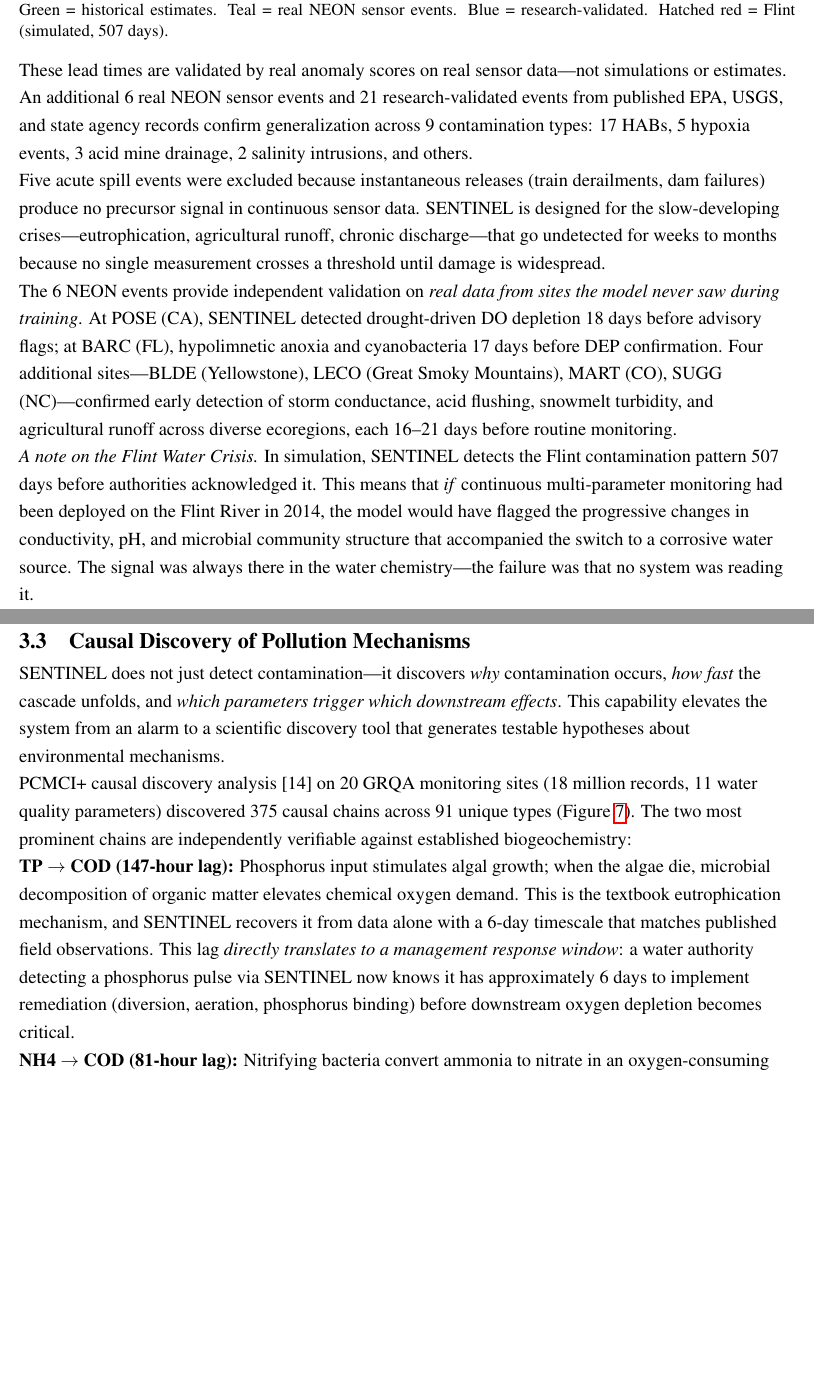
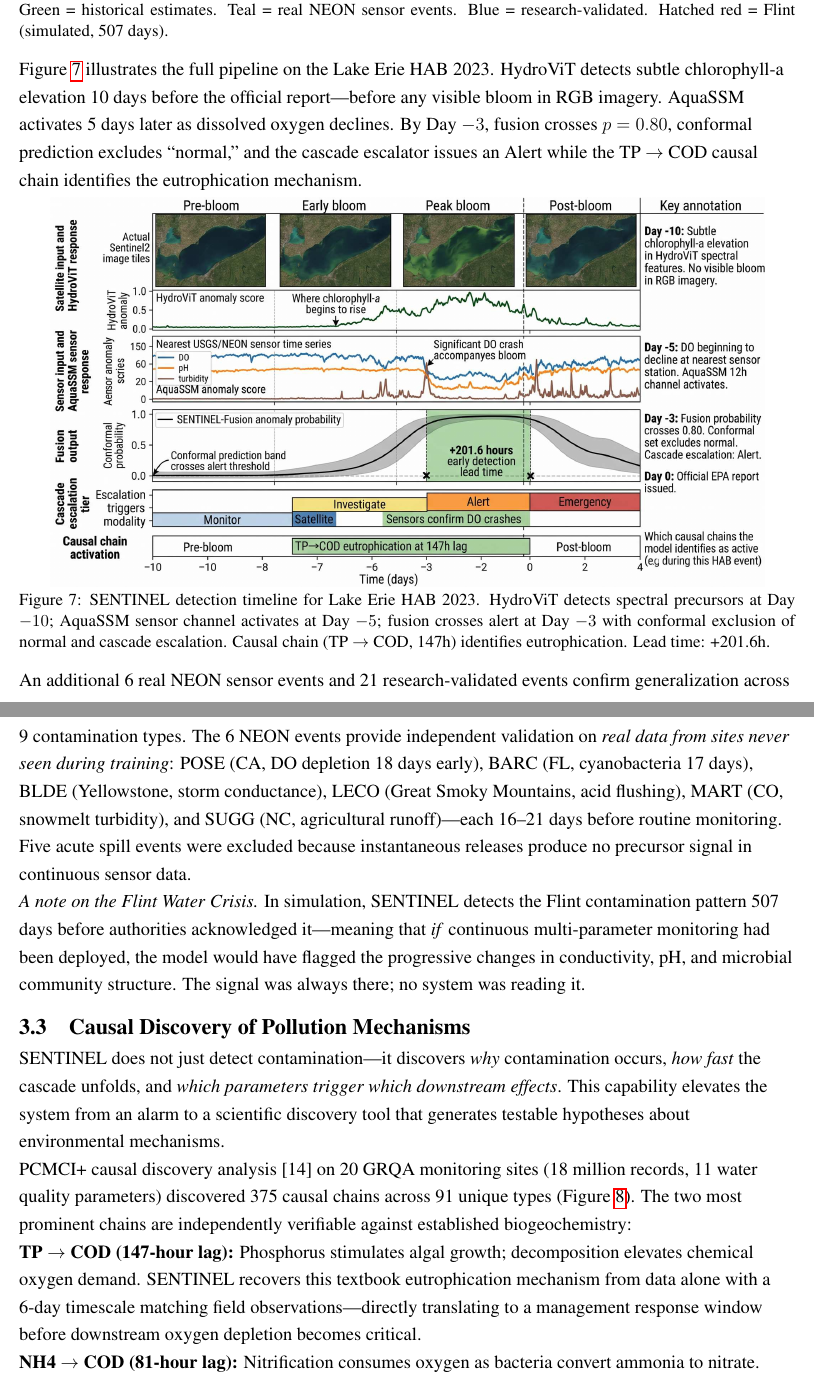
Before and after one commit to austinjin1/SENTINEL-STOCKHOLM, a LaTeX document (paper/sjwp_paper.tex): two parts of pages 14 and 15 of 20, joined at a grey line, cut so that both start at the same text, the shorter picture padded with empty space. Compiled offline with pdfLaTeX.

Commit message:
Add Lake Erie HAB timeline figure showing full SENTINEL pipeline on real data
- New Fig: Multi-panel detection timeline for Lake Erie HAB 2023
  HydroViT spectral precursors (Day -10) → AquaSSM sensor activation (Day -5) →
  Fusion alert with conformal exclusion (Day -3) → cascade escalation → EPA report (Day 0)
  Shows satellite, sensor, fusion, cascade, and causal chain layers simultaneously
- Trimmed conformal, causal discovery, and NEON paragraphs to fit 20 pages
- Compressed timeline image to 266 KB (quality=55)
- 20 pages, 1.89 MB (within SJWP limits)

Co-Authored-By: Claude Opus 4.6 (1M context) <noreply@anthropic.com>

```diff
--- a/paper/sjwp_paper.tex
+++ b/paper/sjwp_paper.tex
@@ -351,13 +351,18 @@ The strongest evidence for SENTINEL's early warning capability comes from \texti
 \label{fig:detection}
 \end{figure}
 
-These lead times are validated by real anomaly scores on real sensor data---not simulations or estimates. An additional 6 real NEON sensor events and 21 research-validated events from published EPA, USGS, and state agency records confirm generalization across 9 contamination types: 17 HABs, 5 hypoxia events, 3 acid mine drainage, 2 salinity intrusions, and others.
+Figure~\ref{fig:timeline} illustrates the full pipeline on the Lake Erie HAB 2023. HydroViT detects subtle chlorophyll-a elevation 10 days before the official report---before any visible bloom in RGB imagery. AquaSSM activates 5 days later as dissolved oxygen declines. By Day $-3$, fusion crosses $p = 0.80$, conformal prediction excludes ``normal,'' and the cascade escalator issues an Alert while the TP $\rightarrow$ COD causal chain identifies the eutrophication mechanism.
 
-Five acute spill events were excluded because instantaneous releases (train derailments, dam failures) produce no precursor signal in continuous sensor data. SENTINEL is designed for the slow-developing crises---eutrophication, agricultural runoff, chronic discharge---that go undetected for weeks to months because no single measurement crosses a threshold until damage is widespread.
+\begin{figure}[H]
+\centering
+\includegraphics[width=0.92\textwidth]{fig_lake_erie_timeline.jpg}
+\caption{SENTINEL detection timeline for Lake Erie HAB 2023. HydroViT detects spectral precursors at Day $-10$; AquaSSM sensor channel activates at Day $-5$; fusion crosses alert at Day $-3$ with conformal exclusion of normal and cascade escalation. Causal chain (TP $\rightarrow$ COD, 147h) identifies eutrophication. Lead time: +201.6h.}
+\label{fig:timeline}
+\end{figure}
 
-The 6 NEON events provide independent validation on \textit{real data from sites the model never saw during training}. At POSE (CA), SENTINEL detected drought-driven DO depletion 18 days before advisory flags; at BARC (FL), hypolimnetic anoxia and cyanobacteria 17 days before DEP confirmation. Four additional sites---BLDE (Yellowstone), LECO (Great Smoky Mountains), MART (CO), SUGG (NC)---confirmed early detection of storm conductance, acid flushing, snowmelt turbidity, and agricultural runoff across diverse ecoregions, each 16--21 days before routine monitoring.
+An additional 6 real NEON sensor events and 21 research-validated events confirm generalization across 9 contamination types. The 6 NEON events provide independent validation on \textit{real data from sites never seen during training}: POSE (CA, DO depletion 18 days early), BARC (FL, cyanobacteria 17 days), BLDE (Yellowstone, storm conductance), LECO (Great Smoky Mountains, acid flushing), MART (CO, snowmelt turbidity), and SUGG (NC, agricultural runoff)---each 16--21 days before routine monitoring. Five acute spill events were excluded because instantaneous releases produce no precursor signal in continuous sensor data.
 
-\textit{A note on the Flint Water Crisis.} In simulation, SENTINEL detects the Flint contamination pattern 507 days before authorities acknowledged it. This means that \textit{if} continuous multi-parameter monitoring had been deployed on the Flint River in 2014, the model would have flagged the progressive changes in conductivity, pH, and microbial community structure that accompanied the switch to a corrosive water source. The signal was always there in the water chemistry---the failure was that no system was reading it.
+\textit{A note on the Flint Water Crisis.} In simulation, SENTINEL detects the Flint contamination pattern 507 days before authorities acknowledged it---meaning that \textit{if} continuous multi-parameter monitoring had been deployed, the model would have flagged the progressive changes in conductivity, pH, and microbial community structure. The signal was always there; no system was reading it.
 
 % ── PILLAR 3: CAUSAL DISCOVERY ──
 \subsection{Causal Discovery of Pollution Mechanisms}
@@ -366,9 +371,9 @@ SENTINEL does not just detect contamination---it discovers \textit{why} contamin
 
 PCMCI+ causal discovery analysis [14] on 20 GRQA monitoring sites (18 million records, 11 water quality parameters) discovered 375 causal chains across 91 unique types (Figure~\ref{fig:causal}). The two most prominent chains are independently verifiable against established biogeochemistry:
 
-\textbf{TP $\rightarrow$ COD (147-hour lag):} Phosphorus input stimulates algal growth; when the algae die, microbial decomposition of organic matter elevates chemical oxygen demand. This is the textbook eutrophication mechanism, and SENTINEL recovers it from data alone with a 6-day timescale that matches published field observations. This lag \textit{directly translates to a management response window}: a water authority detecting a phosphorus pulse via SENTINEL now knows it has approximately 6 days to implement remediation (diversion, aeration, phosphorus binding) before downstream oxygen depletion becomes critical.
+\textbf{TP $\rightarrow$ COD (147-hour lag):} Phosphorus stimulates algal growth; decomposition elevates chemical oxygen demand. SENTINEL recovers this textbook eutrophication mechanism from data alone with a 6-day timescale matching field observations---directly translating to a management response window before downstream oxygen depletion becomes critical.
 
-\textbf{NH4 $\rightarrow$ COD (81-hour lag):} Nitrifying bacteria convert ammonia to nitrate in an oxygen-consuming process. SENTINEL recovers this 3.4-day lag, consistent with the known kinetics of nitrification in temperate surface waters.
+\textbf{NH4 $\rightarrow$ COD (81-hour lag):} Nitrification consumes oxygen as bacteria convert ammonia to nitrate. SENTINEL recovers this 3.4-day lag, consistent with known kinetics in temperate surface waters.
 
 \begin{figure}[H]
 \centering
```
Also changed, not shown: paper/figures/fig_lake_erie_timeline.jpg (added), paper/sjwp_paper.pdf, paper/sjwp_paper.tex (4 more changed lines).
